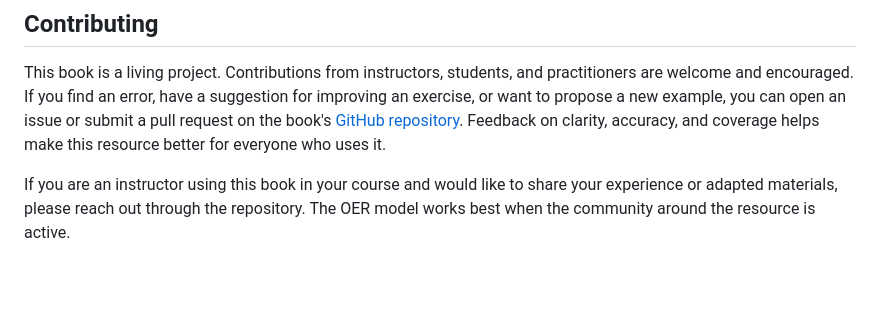
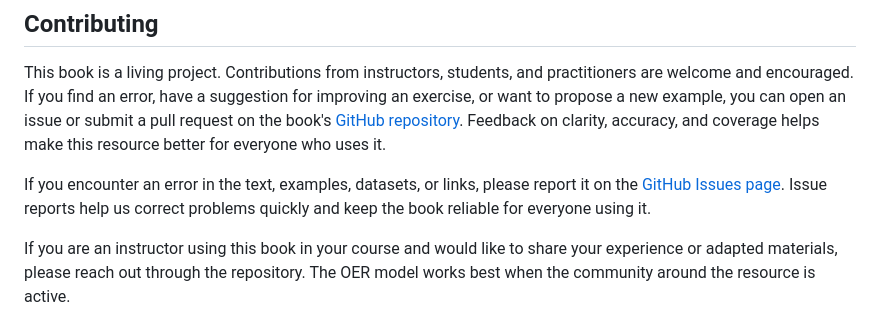
Before and after one commit to mmcodesso/Accounting_Analytics, a Markdown page: index.md, the part around the change. GitHub-like rendering; blank space fills up the shorter version.

Commit message:
Added Isses link in the index.md

```diff
--- a/index.md
+++ b/index.md
@@ -76,6 +76,8 @@ This work is licensed under [Creative Commons Attribution-ShareAlike 4.0 Interna
 
 This book is a living project. Contributions from instructors, students, and practitioners are welcome and encouraged. If you find an error, have a suggestion for improving an exercise, or want to propose a new example, you can open an issue or submit a pull request on the book's [GitHub repository](https://github.com/mmcodesso/Accounting_Analytics). Feedback on clarity, accuracy, and coverage helps make this resource better for everyone who uses it.
 
+If you encounter an error in the text, examples, datasets, or links, please report it on the [GitHub Issues page](https://github.com/mmcodesso/Accounting_Analytics/issues). Issue reports help us correct problems quickly and keep the book reliable for everyone using it.
+
 If you are an instructor using this book in your course and would like to share your experience or adapted materials, please reach out through the repository. The OER model works best when the community around the resource is active.
 
 
```
